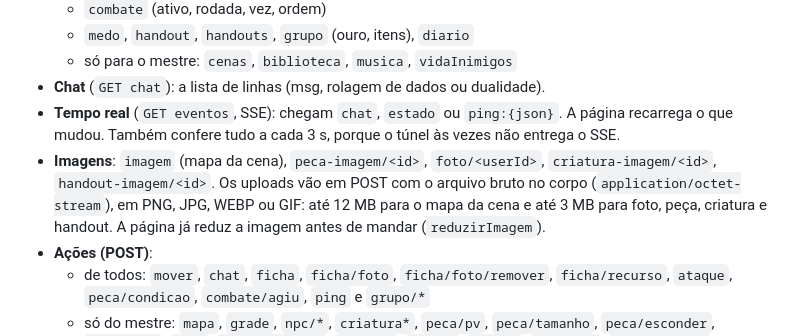
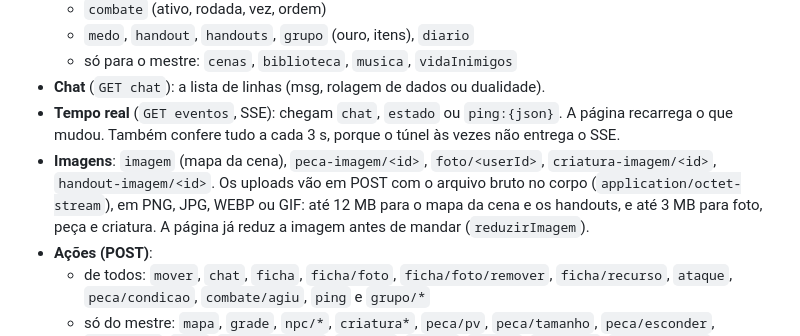
Before and after one commit to Gabs-X/taverna-bot, a Markdown page: docs/mapa-frontend.md, the part around the change. Drawn GitHub-style.

Commit message:
Docs: limite de imagem dos handouts no guia do mapa

```diff
--- a/docs/mapa-frontend.md
+++ b/docs/mapa-frontend.md
@@ -46,7 +46,7 @@ npm run mapa:demo
   - só para o mestre: `cenas`, `biblioteca`, `musica`, `vidaInimigos`
 - **Chat** (`GET chat`): a lista de linhas (msg, rolagem de dados ou dualidade).
 - **Tempo real** (`GET eventos`, SSE): chegam `chat`, `estado` ou `ping:{json}`. A página recarrega o que mudou. Também confere tudo a cada 3 s, porque o túnel às vezes não entrega o SSE.
-- **Imagens**: `imagem` (mapa da cena), `peca-imagem/<id>`, `foto/<userId>`, `criatura-imagem/<id>`, `handout-imagem/<id>`. Os uploads vão em POST com o arquivo bruto no corpo (`application/octet-stream`), em PNG, JPG, WEBP ou GIF: até 12 MB para o mapa da cena e até 3 MB para foto, peça, criatura e handout. A página já reduz a imagem antes de mandar (`reduzirImagem`).
+- **Imagens**: `imagem` (mapa da cena), `peca-imagem/<id>`, `foto/<userId>`, `criatura-imagem/<id>`, `handout-imagem/<id>`. Os uploads vão em POST com o arquivo bruto no corpo (`application/octet-stream`), em PNG, JPG, WEBP ou GIF: até 12 MB para o mapa da cena e os handouts, e até 3 MB para foto, peça e criatura. A página já reduz a imagem antes de mandar (`reduzirImagem`).
 - **Ações (POST)**:
   - de todos: `mover`, `chat`, `ficha`, `ficha/foto`, `ficha/foto/remover`, `ficha/recurso`, `ataque`, `peca/condicao`, `combate/agiu`, `ping` e `grupo/*`
   - só do mestre: `mapa`, `grade`, `npc/*`, `criatura*`, `peca/pv`, `peca/tamanho`, `peca/esconder`, `combate/*`, `medo`, `vida-inimigos`, `nevoa/*`, `cena/*`, `musica`, `handout*`, `diario/notas`, `chat/revelar` e `chat/limpar`
```
